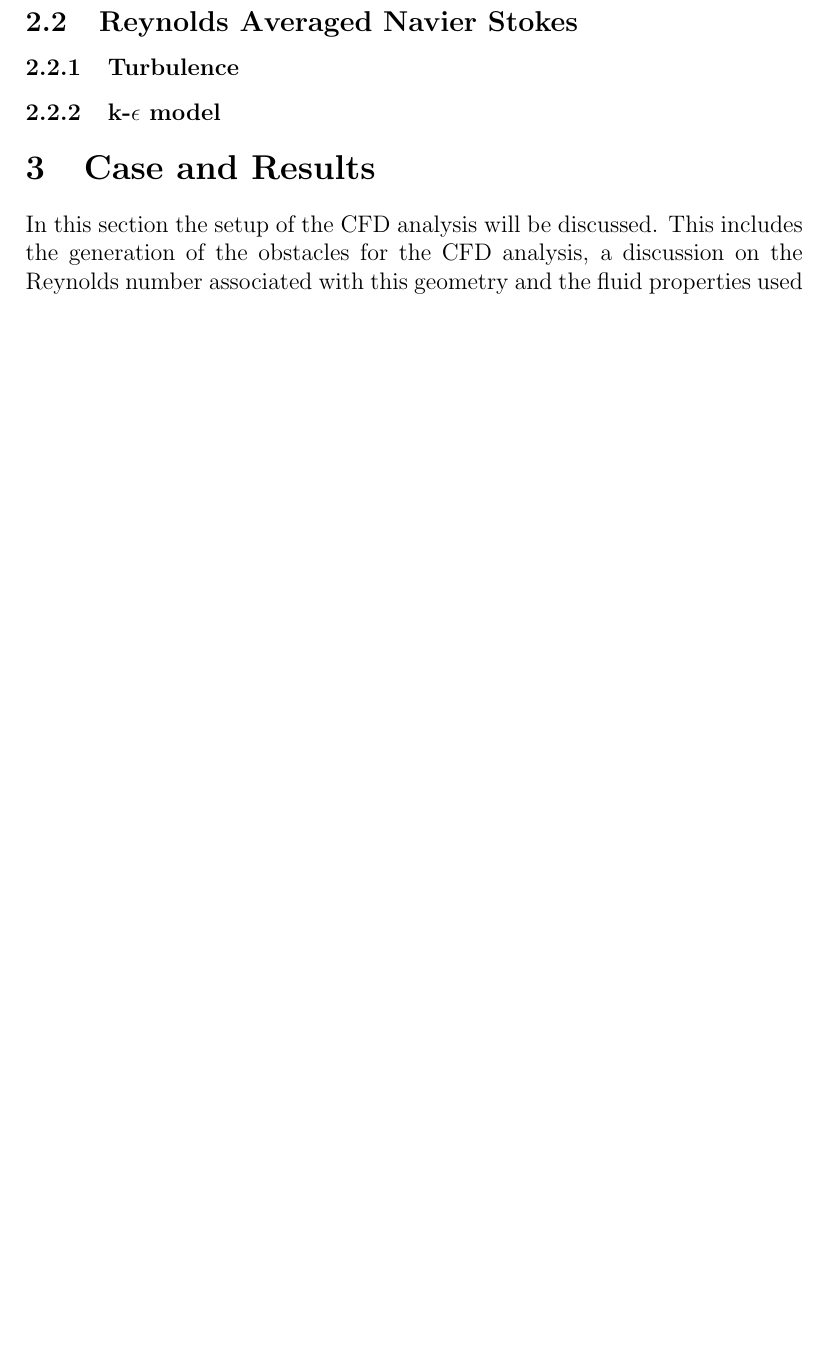
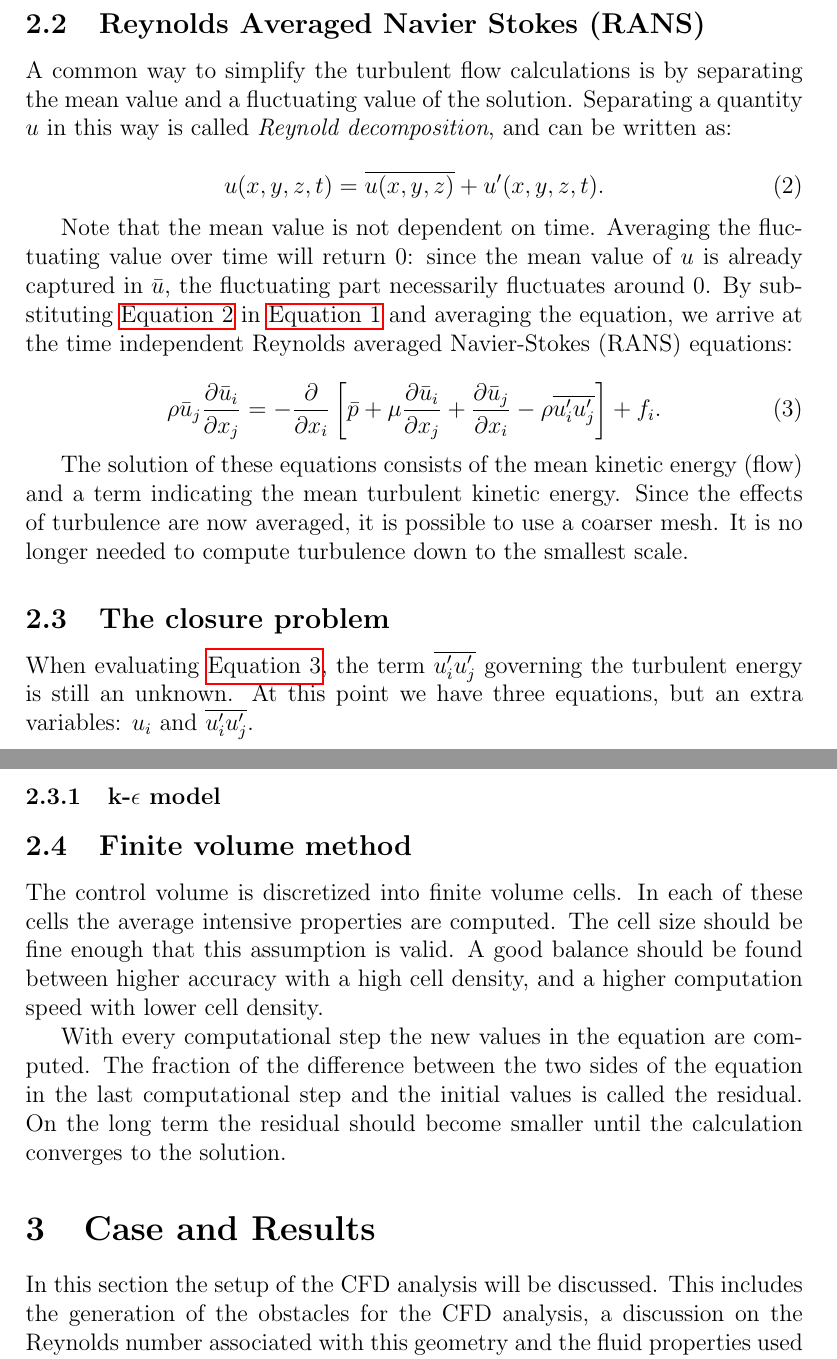
Before and after one commit to rubenb1993/RP-Wind-op-campus, a LaTeX paper (main.tex, which reads theory.tex): part of page 4 of 13 before the commit and two parts of pages 5 and 6 of 15 after it, the two joined at a grey line, cut so that both start at the same text, the shorter picture padded with empty space. Compiled offline with pdfLaTeX.

Commit message:
Added a load of theory
NS, RANS, part f the closure problem, FVM

```diff
--- a/theory.tex
+++ b/theory.tex
@@ -1,6 +1,4 @@
 \section{Theory}
 \label{theory}
+
 \subsection{Navier Stokes}
-\subsection{Reynolds Averaged Navier Stokes}
-\subsubsection{Turbulence}
-\subsubsection{k-\texorpdfstring{$\epsilon$}{epsilon} model}
@@ -6,0 +22,25 @@
+\subsection{Reynolds Averaged Navier Stokes (RANS)}
+A common way to simplify the turbulent flow calculations is by separating the mean value and a fluctuating value of the solution. Separating a quantity $u$ in this way is called \textit{Reynold decomposition}, and can be written as:
+
+\begin{equation}\label{eq:RD}
+u(x,y,z,t) = \overline{u(x,y,z)}+u'(x,y,z,t).
+\end{equation}
+
+Note that the mean value is not dependent on time. Averaging the fluctuating value over time will return 0: since the mean value of $u$ is already captured in $\bar{u}$, the fluctuating part necessarily fluctuates around 0. By substituting \autoref{eq:RD} in \autoref{eq:NS} and averaging the equation, we arrive at the time independent Reynolds averaged Navier-Stokes (RANS) equations:
+
+\begin{equation}\label{eq:RANS}
+\rho \bar{u}_j \frac{\partial \bar{u}_i}{\partial x_j} = -\frac{\partial}{\partial x_i} \left[ \bar{p} + \mu \frac{\partial \bar{u}_i}{\partial x_j} + \frac{\partial \bar{u}_j}{\partial x_i} - \rho \overline{u_i'u_j'}\right] + f_i.
+\end{equation}
+
+The solution of these equations consists of the mean kinetic energy (flow) and a term indicating the mean turbulent kinetic energy. Since the effects of turbulence are now averaged, it is possible to use a coarser mesh. It is no longer needed to compute turbulence down to the smallest scale.
+
+\subsection{The closure problem}
+When evaluating \autoref{eq:RANS}, the term $\overline{u_i'u_j'}$ governing the turbulent energy is still an unknown. At this point we have three equations, but an extra variables: $u_i$ and $\overline{u_i'u_j'}$.
+
+\subsubsection{k-$\epsilon$ model}
+
+\subsection{Finite volume method}
+
+The control volume is discretized into finite volume cells. In each of these cells the average intensive properties are computed. The cell size should be fine enough that this assumption is valid. A good balance should be found between higher accuracy with a high cell density, and a higher computation speed with lower cell density.
+
+With every computational step the new values in the equation are computed. The fraction of the difference between the two sides of the equation in the last computational step and the initial values is called the residual. On the long term the residual should become smaller until the calculation converges to the solution.
```
Also changed, not shown: RP-Wind-op-campus.tex (added, +30 -0 lines), theory.tex (17 more changed lines), 3 other files.
